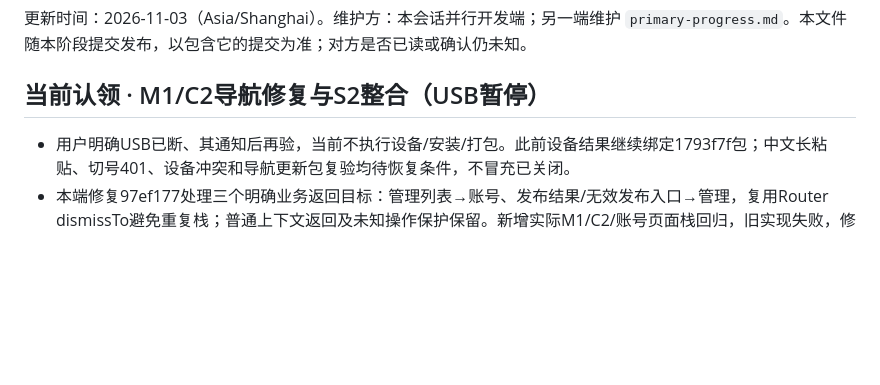
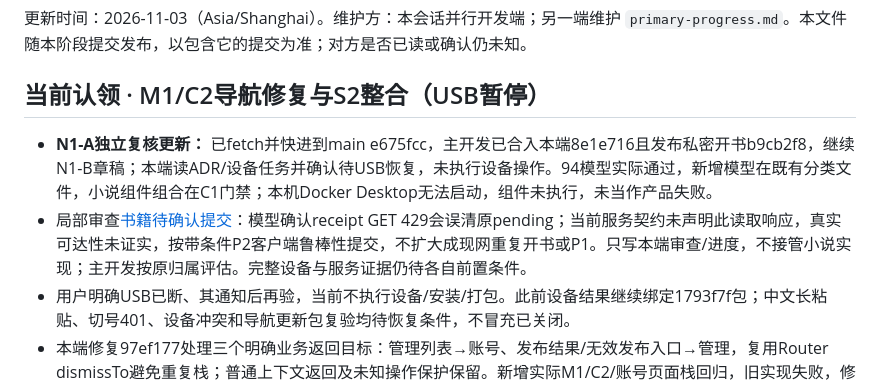
Before and after one commit to Xstly1014/Tako, a Markdown page: docs/handoff/parallel-progress.md, the part around the change. Rendered like a GitHub page; blank space fills up the shorter version.

Commit message:
Review private novel receipt failure semantics and acknowledge N1-A handoff

```diff
--- a/docs/handoff/parallel-progress.md
+++ b/docs/handoff/parallel-progress.md
@@ -4,6 +4,8 @@
 
 ## 当前认领 · M1/C2导航修复与S2整合（USB暂停）
 
+- **N1-A独立复核更新：** 已fetch并快进到main e675fcc，主开发已合入本端8e1e716且发布私密开书b9cb2f8，继续N1-B章稿；本端读ADR/设备任务并确认待USB恢复，未执行设备操作。94模型实际通过，新增模型在既有分类文件，小说组件组合在C1门禁；本机Docker Desktop无法启动，组件未执行，未当作产品失败。
+- 局部审查[书籍待确认提交](../reviews/cross-review-parallel-b9cb2f8.md)：模型确认receipt GET 429会误清原pending；当前服务契约未声明此读取响应，真实可达性未证实，按带条件P2客户端鲁棒性提交，不扩大成现网重复开书或P1。只写本端审查/进度，不接管小说实现；主开发按原归属评估。完整设备与服务证据仍待各自前置条件。
 - 用户明确USB已断、其通知后再验，当前不执行设备/安装/打包。此前设备结果继续绑定1793f7f包；中文长粘贴、切号401、设备冲突和导航更新包复验均待恢复条件，不冒充已关闭。
 - 本端修复97ef177处理三个明确业务返回目标：管理列表→账号、发布结果/无效发布入口→管理，复用Router dismissTo避免重复栈；普通上下文返回及未知操作保护保留。新增实际M1/C2/账号页面栈回归，旧实现失败，修复后通过，POST计数仍1；类型/lint、86模型、四组件+C1路由通过。详见[导航复盘](../reviews/author-navigation-return-review.md)，尚未入新包/真机复验。
 - 按用户后续要求提前fetch到main6ad485e（S2运行源码ce1670a），已读primary-progress、device-requests及S2工程证据；此前本轮开始免检查例外已结束。本端远端仍42517be，对方已合入并读取该设备报告；没有文件重叠，保护本端检查点后普通合并并复验。
```
Also changed, not shown: docs/reviews/cross-review-parallel-b9cb2f8.md (added, +21 -0 lines).
